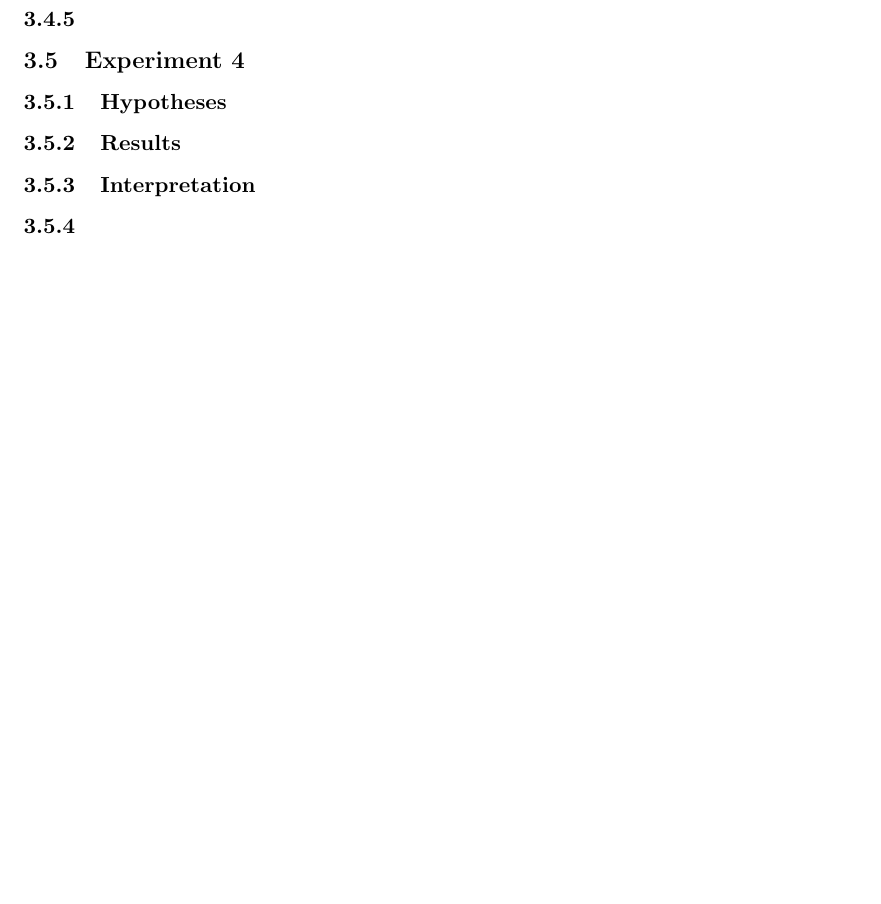
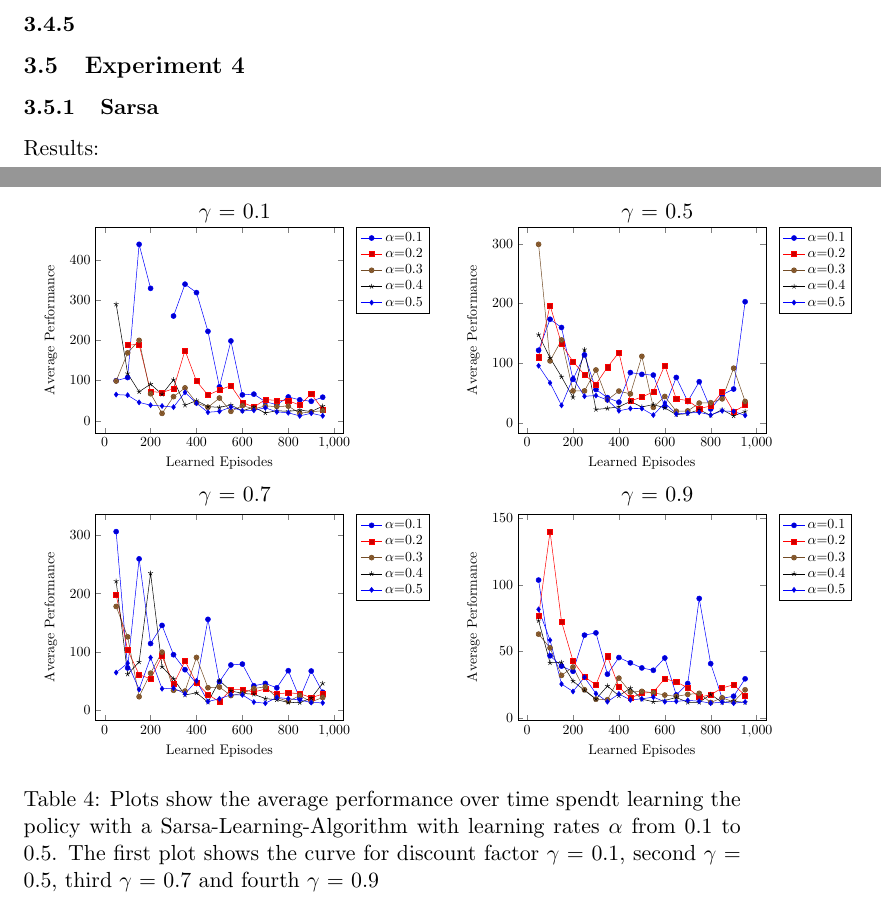
Before and after one commit to jaivalis/aa, a LaTeX document (aa-report2/aa-report2.tex): part of page 13 of 13 before the commit and two parts of pages 12 and 13 of 14 after it, the two joined at a grey line, cut so that both start at the same text, the shorter picture padded with empty space. Compiled offline with pdfLaTeX.

Commit message:
results sarsa added

```diff
--- a/aa-report2/aa-report2.tex
+++ b/aa-report2/aa-report2.tex
@@ -529,14 +529,115 @@ Softmax, does outperform $\epsilon$-greedy when used by Q-learning, but the most
 \subsection{Experiment 4}
 
 %--1) why? "in order to test..." (questions, and preferably hypotheses with explanation)
-\subsubsection{Hypotheses}
+\subsubsection{Sarsa}
+
+Results:
+\begin{table}
+\begin{tabular}{cc}
+$\gamma$ = 0.1 & $\gamma$ = 0.5\\
+\resizebox{200pt}{!}{
+\begin{tikzpicture}
+\begin{axis}[restrict y to domain=0:500,xlabel={Learned Episodes},ylabel={Average Performance}, legend style={at={(1.2,1)},anchor=north,legend cell align=left}]
 
 
-\subsubsection{Results}
+\addplot table[x index=0,y index=1,col sep=comma] {sarsa1.dat};
+\addlegendentry{$\alpha$=0.1}
+
+\addplot table[x index=0,y index=2,col sep=comma] {sarsa1.dat};
+\addlegendentry{$\alpha$=0.2}
+
+\addplot table[x index=0,y index=3,col sep=comma] {sarsa1.dat};
+\addlegendentry{$\alpha$=0.3}
+
+\addplot table[x index=0,y index=4,col sep=comma] {sarsa1.dat};
+\addlegendentry{$\alpha$=0.4}
+
+\addplot table[x index=0,y index=5,col sep=comma] {sarsa1.dat};
+\addlegendentry{$\alpha$=0.5}
 
 
-%--3) what does it show (and is that what you expected, and why)
-\subsubsection{Interpretation}
+\end{axis}
+\end{tikzpicture}
+}
+&
+\resizebox{200pt}{!}{
+\begin{tikzpicture}
+\begin{axis}[restrict y to domain=0:500,xlabel={Learned Episodes},ylabel={Average Performance}, legend style={at={(1.2,1)},anchor=north,legend cell align=left}]
+
+
+\addplot table[x index=0,y index=1,col sep=comma] {sarsa5.dat};
+\addlegendentry{$\alpha$=0.1}
+
+\addplot table[x index=0,y index=2,col sep=comma] {sarsa5.dat};
+\addlegendentry{$\alpha$=0.2}
+
+\addplot table[x index=0,y index=3,col sep=comma] {sarsa5.dat};
+\addlegendentry{$\alpha$=0.3}
+
+\addplot table[x index=0,y index=4,col sep=comma] {sarsa5.dat};
+\addlegendentry{$\alpha$=0.4}
+
+\addplot table[x index=0,y index=5,col sep=comma] {sarsa5.dat};
+\addlegendentry{$\alpha$=0.5}
+
+
+\end{axis}
+\end{tikzpicture}
+}\\
+$\gamma$ = 0.7 & $\gamma$ = 0.9\\
+\resizebox{200pt}{!}{
+\begin{tikzpicture}
+\begin{axis}[restrict y to domain=0:500,xlabel={Learned Episodes},ylabel={Average Performance}, legend style={at={(1.2,1)},anchor=north,legend cell align=left}]
+
+
+\addplot table[x index=0,y index=1,col sep=comma] {sarsa7.dat};
+\addlegendentry{$\alpha$=0.1}
+
+\addplot table[x index=0,y index=2,col sep=comma] {sarsa7.dat};
+\addlegendentry{$\alpha$=0.2}
+
+\addplot table[x index=0,y index=3,col sep=comma] {sarsa7.dat};
+\addlegendentry{$\alpha$=0.3}
+
+\addplot table[x index=0,y index=4,col sep=comma] {sarsa7.dat};
+\addlegendentry{$\alpha$=0.4}
+
+\addplot table[x index=0,y index=5,col sep=comma] {sarsa7.dat};
+\addlegendentry{$\alpha$=0.5}
+
+
+\end{axis}
+\end{tikzpicture}
+}
+&
+\resizebox{200pt}{!}{
+\begin{tikzpicture}
+\begin{axis}[restrict y to domain=0:500,xlabel={Learned Episodes},ylabel={Average Performance}, legend style={at={(1.2,1)},anchor=north,legend cell align=left}]
+
+
+\addplot table[x index=0,y index=1,col sep=comma] {sarsa9.dat};
+\addlegendentry{$\alpha$=0.1}
+
+\addplot table[x index=0,y index=2,col sep=comma] {sarsa9.dat};
+\addlegendentry{$\alpha$=0.2}
+
+\addplot table[x index=0,y index=3,col sep=comma] {sarsa9.dat};
+\addlegendentry{$\alpha$=0.3}
+
+\addplot table[x index=0,y index=4,col sep=comma] {sarsa9.dat};
+\addlegendentry{$\alpha$=0.4}
+
+\addplot table[x index=0,y index=5,col sep=comma] {sarsa9.dat};
+\addlegendentry{$\alpha$=0.5}
+
+
+\end{axis}
+\end{tikzpicture}
+}
+\end{tabular}
+\caption{Plots show the average performance over time spendt learning the policy with a Sarsa-Learning-Algorithm with learning rates $\alpha$ from 0.1 to 0.5. The first plot shows the curve for discount factor $\gamma$ = 0.1, second $\gamma$ = 0.5, third $\gamma$ = 0.7 and fourth $\gamma$ = 0.9}
+\label{plotsSarsa}
+\end{table}
 
 
 %--4) take home message (what do you want the reader to remember, e.g. "Therefore, by reducing the state space, we have gained several orders of magnitude in runtime.")
```
Also changed, not shown: aa-report2/sarsa1.dat (added, +19 -0 lines), aa-report2/sarsa5.dat (added, +19 -0 lines), aa-report2/sarsa7.dat (added, +19 -0 lines), aa-report2/sarsa9.dat (added, +19 -0 lines).
